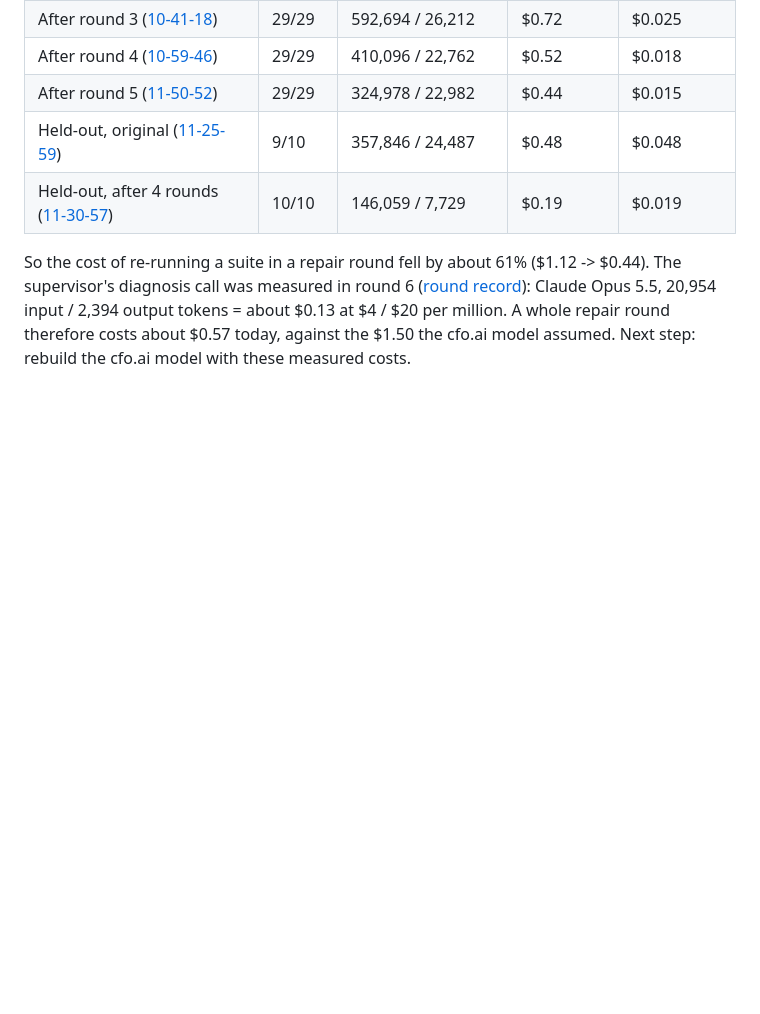
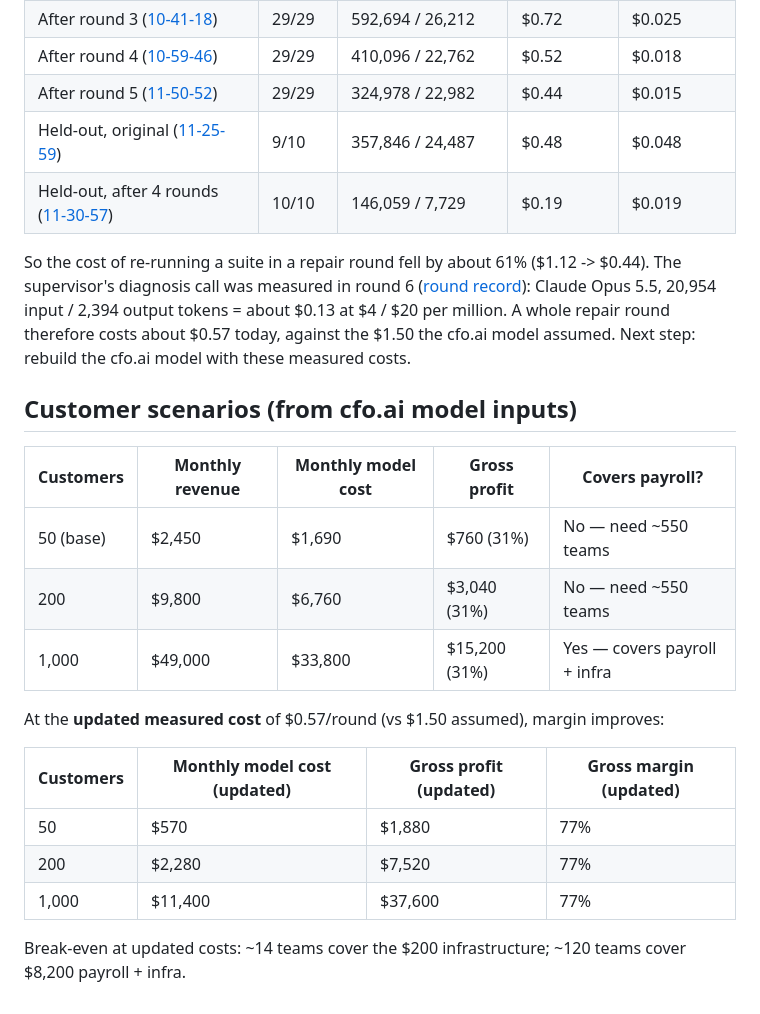
Before and after one commit to Bhumika-1432006/mend, a Markdown page: docs/business-plan.md, the part around the change. Rendered like a GitHub page; blank space fills up the shorter version.

Commit message:
feat(docs): add customer scenario tables with measured vs assumed costs (closes #5)

```diff
--- a/docs/business-plan.md
+++ b/docs/business-plan.md
@@ -48,3 +48,21 @@ So the cost of re-running a suite in a repair round fell by about 61% ($1.12 ->
 supervisor's diagnosis call was measured in round 6 ([round record](../runs/2026-10-10T13-08-47-after.round.json)):
 Claude Opus 5.5, 20,954 input / 2,394 output tokens = about $0.13 at $4 / $20 per million. A whole
 repair round therefore costs about $0.57 today, against the $1.50 the cfo.ai model assumed. Next step: rebuild the cfo.ai model with these measured costs.
+
+## Customer scenarios (from cfo.ai model inputs)
+
+| Customers | Monthly revenue | Monthly model cost | Gross profit | Covers payroll? |
+|---|---|---|---|---|
+| 50 (base) | $2,450 | $1,690 | $760 (31%) | No — need ~550 teams |
+| 200 | $9,800 | $6,760 | $3,040 (31%) | No — need ~550 teams |
+| 1,000 | $49,000 | $33,800 | $15,200 (31%) | Yes — covers payroll + infra |
+
+At the **updated measured cost** of $0.57/round (vs $1.50 assumed), margin improves:
+
+| Customers | Monthly model cost (updated) | Gross profit (updated) | Gross margin (updated) |
+|---|---|---|---|
+| 50 | $570 | $1,880 | 77% |
+| 200 | $2,280 | $7,520 | 77% |
+| 1,000 | $11,400 | $37,600 | 77% |
+
+Break-even at updated costs: ~14 teams cover the $200 infrastructure; ~120 teams cover $8,200 payroll + infra.
```
